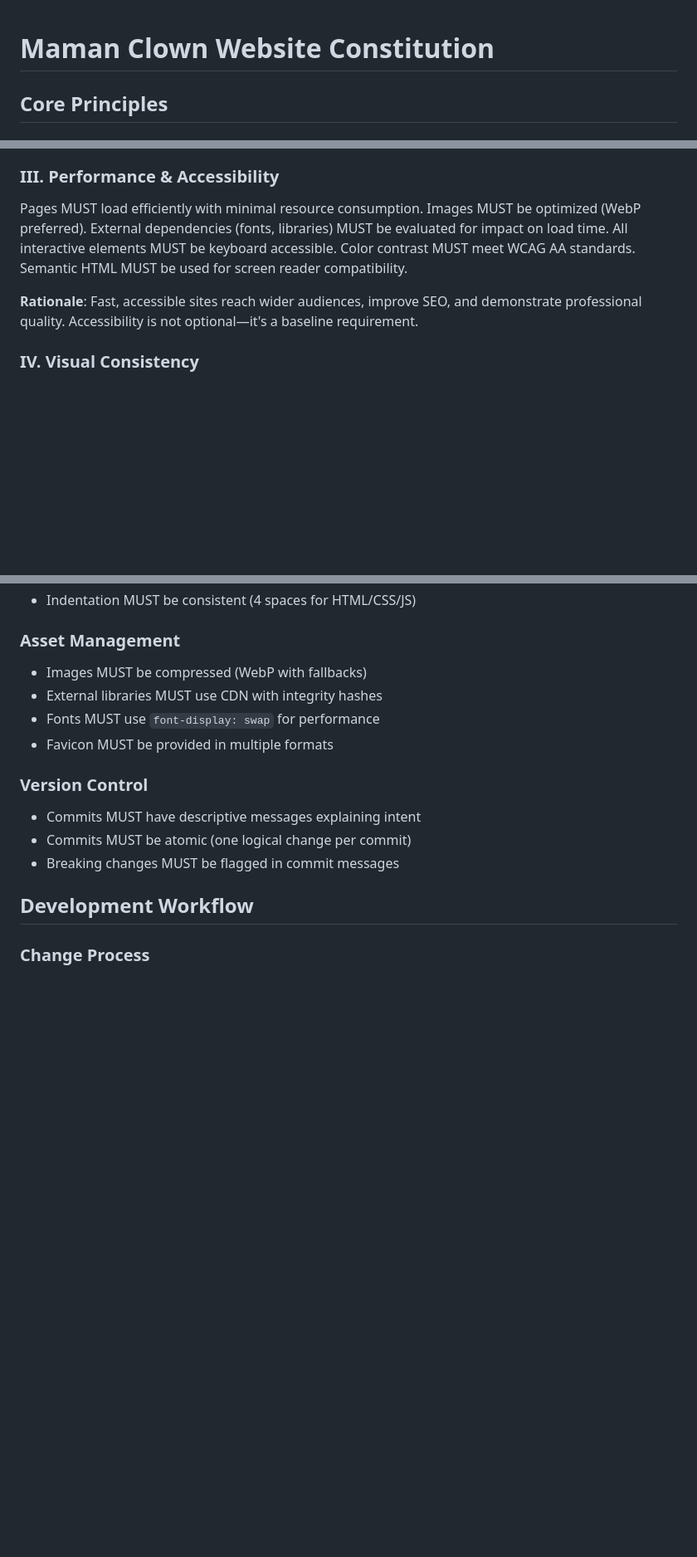
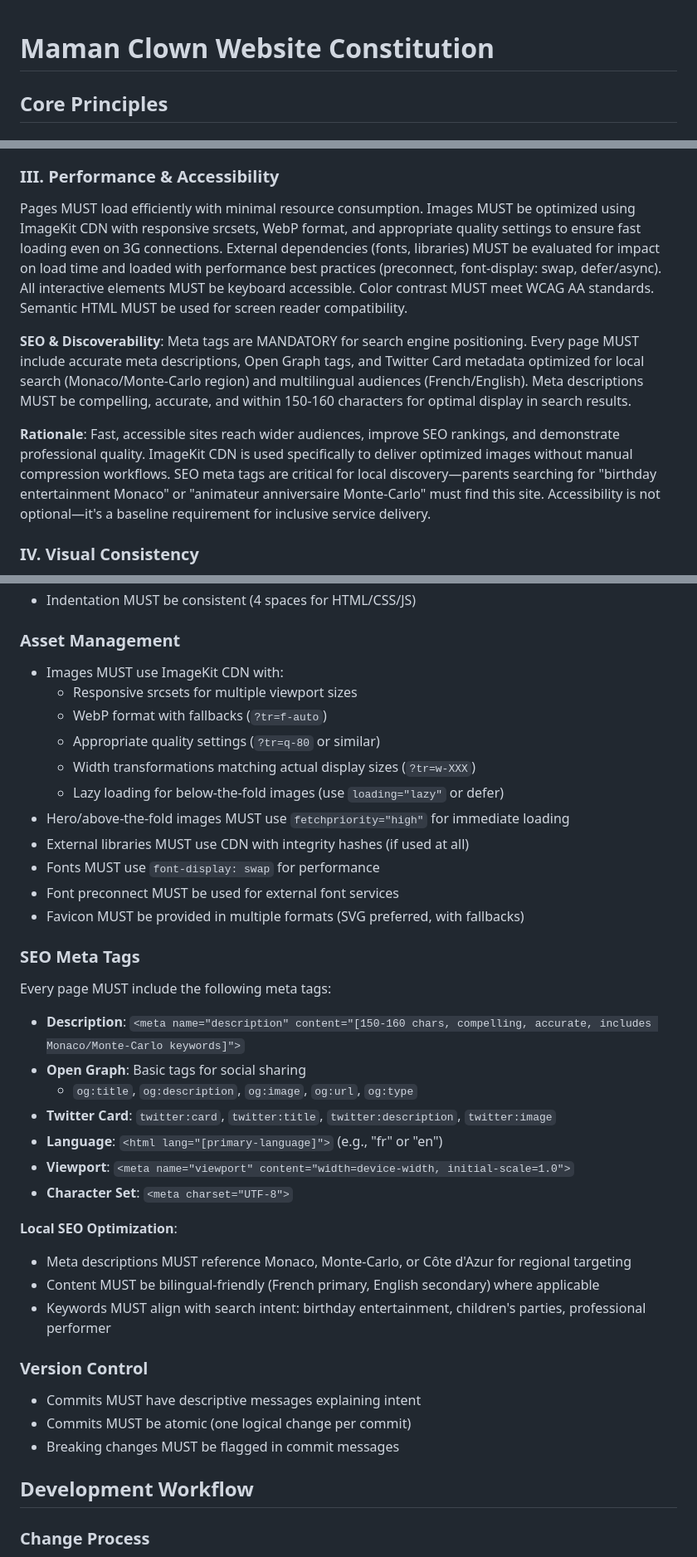
Before and after one commit to stephenangeloni/mamanclown, a Markdown page: .specify/memory/constitution.md, 3 parts joined by grey strips. Shown at 83% size. Drawn GitHub-style; blank space fills up the shorter version.

Commit message:
Expand performance and SEO guidance in constitution.md with ImageKit integration and mandatory meta tags

```diff
--- a/.specify/memory/constitution.md
+++ b/.specify/memory/constitution.md
@@ -3,42 +3,49 @@
 <!--
 Sync Impact Report:
 ━━━━━━━━━━━━━━━━━━━━━━━━━━━━━━━━━━━━━━━━━━━━━━━━━━━━━━━━━━━━━━━━
-VERSION: 1.0.1 (Patch - clarification update)
-CHANGE TYPE: Business context clarification
+VERSION: 1.1.0 (Minor - expanded performance & SEO guidance)
+CHANGE TYPE: Material expansion of Principle III and Technical Standards
 RATIFICATION: 2025-11-15
 LAST AMENDED: 2025-11-15
 
-PRINCIPLES ESTABLISHED:
-- I. Simplicity First
-- II. User Experience
-- III. Performance & Accessibility
-- IV. Visual Consistency
-- V. Mobile-First Design
+PRINCIPLES MODIFIED:
+- III. Performance & Accessibility → expanded with ImageKit requirement and SEO meta tags
 
-SECTIONS ESTABLISHED:
-- Technical Standards
-- Development Workflow
-- Governance
+SECTIONS MODIFIED:
+- Technical Standards → added Asset Management subsection for ImageKit guidance
+- Technical Standards → expanded with SEO Meta Tags subsection
+- Review Gates → added SEO validation checkpoint
 
 TEMPLATE SYNC STATUS:
-✅ plan-template.md - Constitution Check section ready for gates
-✅ spec-template.md - Requirements alignment ready for simple web features
-✅ tasks-template.md - Task categorization ready (simplified for static site)
-⚠️  Command files (.opencode/command/*.md) - May reference generic workflows
+✅ plan-template.md - Constitution Check section aligns with expanded principles
+✅ spec-template.md - Requirements alignment supports SEO and performance goals
+✅ tasks-template.md - Task categorization ready for performance/SEO work
+⚠️  Command files (.specify/scripts/) - May need updates for SEO validation
 
-CHANGES IN v1.0.1:
-- Clarified business context: performer offering birthdays, shows, performances
-- Enhanced User Experience rationale with booking context
-- Added business goals to principles where relevant
+CHANGES IN v1.1.0:
+- Expanded Principle III with explicit ImageKit CDN requirement for images
+- Added SEO meta tags as mandatory requirement (description, Open Graph, Twitter Card)
+- Strengthened asset management guidance with ImageKit integration details
+- Added SEO validation to Review Gates checklist
+- Clarified that meta tags are critical for Monaco/Monte-Carlo local SEO positioning
+
+RATIONALE FOR MINOR BUMP:
+This is a MINOR version bump because:
+1. We are materially expanding Principle III (Performance & Accessibility)
+2. We are adding new mandatory technical standards (SEO meta tags)
+3. No existing principles removed or fundamentally redefined
+4. Changes are additive and enhance existing performance/accessibility focus
+5. Project scope remains static website but requirements are more specific
 
 FOLLOW-UP ITEMS:
 - None (all placeholders resolved)
 
 NOTES:
-This constitution is tailored for Maman Clown's digital business card.
-The performer offers entertainment services for birthdays, shows, and
-other performances. Principles prioritize conversion (contact/booking)
-while maintaining simplicity for a static website.
+ImageKit CDN is the chosen solution for image optimization to ensure fast
+loading on 3G connections. SEO meta tags are critical for local discovery
+in Monaco/Monte-Carlo region where the performer operates. Both changes
+reinforce existing User Experience and Performance principles with concrete
+implementation requirements.
 ━━━━━━━━━━━━━━━━━━━━━━━━━━━━━━━━━━━━━━━━━━━━━━━━━━━━━━━━━━━━━━━━
 -->
 
@@ -58,9 +65,11 @@ All changes MUST enhance or maintain user experience. Interactive elements MUST
 
 ### III. Performance & Accessibility
 
-Pages MUST load efficiently with minimal resource consumption. Images MUST be optimized (WebP preferred). External dependencies (fonts, libraries) MUST be evaluated for impact on load time. All interactive elements MUST be keyboard accessible. Color contrast MUST meet WCAG AA standards. Semantic HTML MUST be used for screen reader compatibility.
+Pages MUST load efficiently with minimal resource consumption. Images MUST be optimized using ImageKit CDN with responsive srcsets, WebP format, and appropriate quality settings to ensure fast loading even on 3G connections. External dependencies (fonts, libraries) MUST be evaluated for impact on load time and loaded with performance best practices (preconnect, font-display: swap, defer/async). All interactive elements MUST be keyboard accessible. Color contrast MUST meet WCAG AA standards. Semantic HTML MUST be used for screen reader compatibility.
 
-**Rationale**: Fast, accessible sites reach wider audiences, improve SEO, and demonstrate professional quality. Accessibility is not optional—it's a baseline requirement.
+**SEO & Discoverability**: Meta tags are MANDATORY for search engine positioning. Every page MUST include accurate meta descriptions, Open Graph tags, and Twitter Card metadata optimized for local search (Monaco/Monte-Carlo region) and multilingual audiences (French/English). Meta descriptions MUST be compelling, accurate, and within 150-160 characters for optimal display in search results.
+
+**Rationale**: Fast, accessible sites reach wider audiences, improve SEO rankings, and demonstrate professional quality. ImageKit CDN is used specifically to deliver optimized images without manual compression workflows. SEO meta tags are critical for local discovery—parents searching for "birthday entertainment Monaco" or "animateur anniversaire Monte-Carlo" must find this site. Accessibility is not optional—it's a baseline requirement for inclusive service delivery.
 
 ### IV. Visual Consistency
 
@@ -86,10 +95,34 @@ All features MUST work perfectly on mobile devices first. Layout MUST be respons
 
 ### Asset Management
 
-- Images MUST be compressed (WebP with fallbacks)
-- External libraries MUST use CDN with integrity hashes
+- Images MUST use ImageKit CDN with:
+  - Responsive srcsets for multiple viewport sizes
+  - WebP format with fallbacks (`?tr=f-auto`)
+  - Appropriate quality settings (`?tr=q-80` or similar)
+  - Width transformations matching actual display sizes (`?tr=w-XXX`)
+  - Lazy loading for below-the-fold images (use `loading="lazy"` or defer)
+- Hero/above-the-fold images MUST use `fetchpriority="high"` for immediate loading
+- External libraries MUST use CDN with integrity hashes (if used at all)
 - Fonts MUST use `font-display: swap` for performance
-- Favicon MUST be provided in multiple formats
+- Font preconnect MUST be used for external font services
+- Favicon MUST be provided in multiple formats (SVG preferred, with fallbacks)
+
+### SEO Meta Tags
+
+Every page MUST include the following meta tags:
+
+- **Description**: `<meta name="description" content="[150-160 chars, compelling, accurate, includes Monaco/Monte-Carlo keywords]">`
+- **Open Graph**: Basic tags for social sharing
+  - `og:title`, `og:description`, `og:image`, `og:url`, `og:type`
+- **Twitter Card**: `twitter:card`, `twitter:title`, `twitter:description`, `twitter:image`
+- **Language**: `<html lang="[primary-language]">` (e.g., "fr" or "en")
+- **Viewport**: `<meta name="viewport" content="width=device-width, initial-scale=1.0">`
+- **Character Set**: `<meta charset="UTF-8">`
+
+**Local SEO Optimization**:
+- Meta descriptions MUST reference Monaco, Monte-Carlo, or Côte d'Azur for regional targeting
+- Content MUST be bilingual-friendly (French primary, English secondary) where applicable
+- Keywords MUST align with search intent: birthday entertainment, children's parties, professional performer
 
 ### Version Control
 
```
Also changed, not shown: other parts of .specify/memory/constitution.md (+7 -2 lines).
